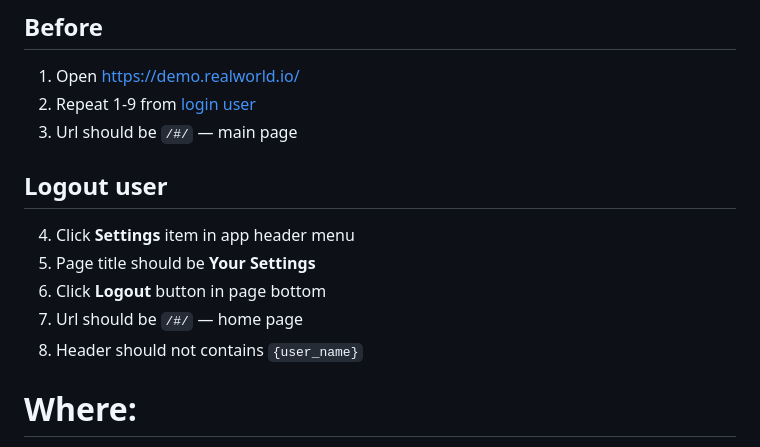
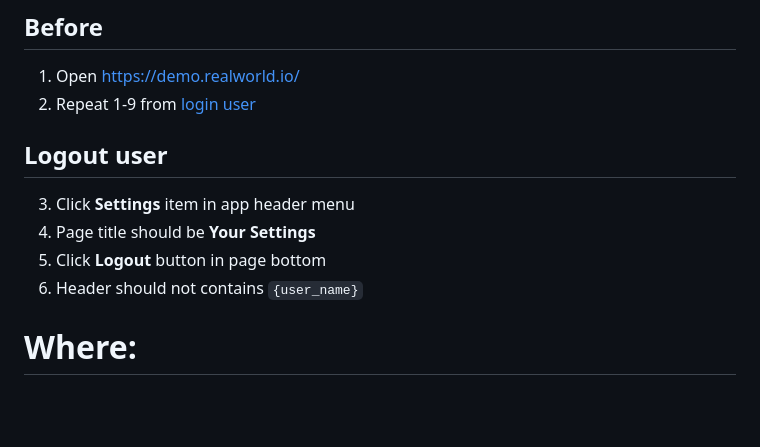
Before and after one commit to open-tutorials/cypress, a Markdown page: test_cases/logout_user.md, the part around the change. GitHub-like rendering; blank space fills up the shorter version.

```diff
--- a/test_cases/logout_user.md
+++ b/test_cases/logout_user.md
@@ -5,14 +5,12 @@ User logout test case
 ## Before
 1. Open https://demo.realworld.io/
 2. Repeat 1-9 from [login user](login_user.md)
-3. Url should be `/#/` — main page
 
 ## Logout user
-4. Click **Settings** item in app header menu
-5. Page title should be **Your Settings**
-6. Click **Logout** button in page bottom
-7. Url should be `/#/` — home page
-8. Header should not contains `{user_name}`
+3. Click **Settings** item in app header menu
+4. Page title should be **Your Settings**
+5. Click **Logout** button in page bottom
+6. Header should not contains `{user_name}`
 
 # Where:
 * `{user_name}` — name logged-in user
```
Also changed, not shown: README.md (+3 -0 lines), test_cases/login_user.md (+0 -1 lines), img/preview_md.png, 4 other files.
